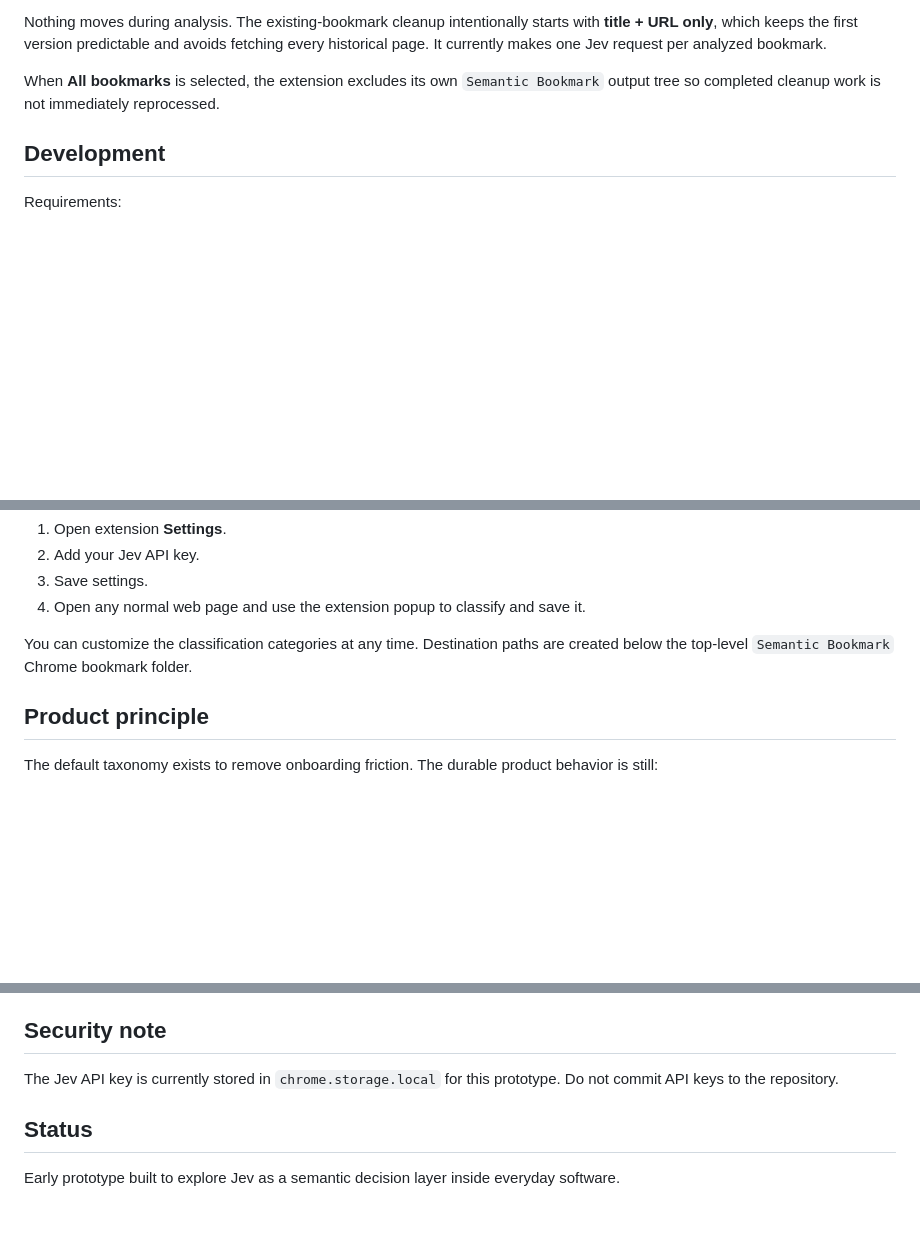
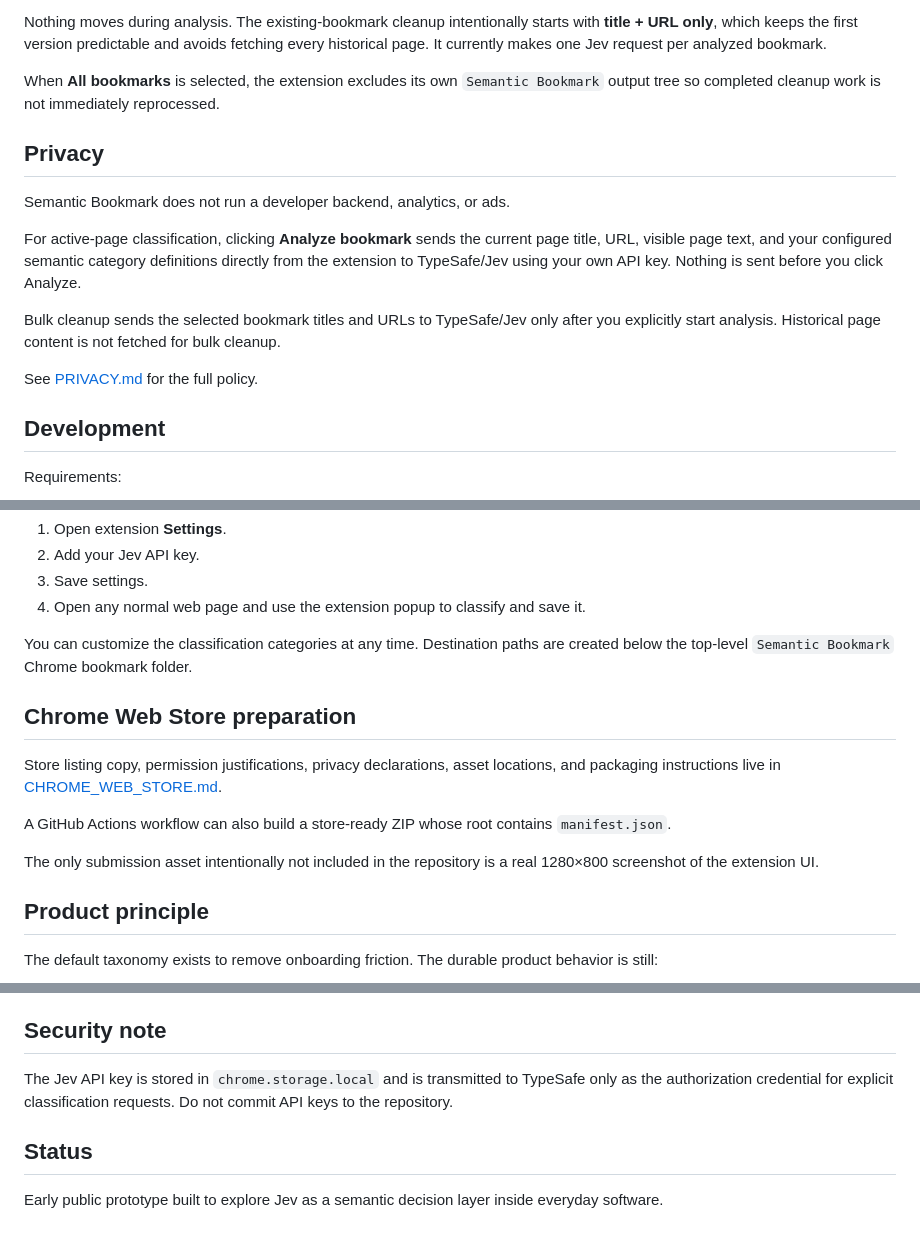
Before and after one commit to acorn181/semantic-bookmark, a Markdown page: README.md, 3 parts joined by grey strips. Rendered like a GitHub page; blank space fills up the shorter version.

Commit message:
docs: add privacy and store publication guidance

```diff
--- a/README.md
+++ b/README.md
@@ -39,6 +43,16 @@ Nothing moves during analysis. The existing-bookmark cleanup intentionally start
 
 When **All bookmarks** is selected, the extension excludes its own `Semantic Bookmark` output tree so completed cleanup work is not immediately reprocessed.
 
+## Privacy
+
+Semantic Bookmark does not run a developer backend, analytics, or ads.
+
+For active-page classification, clicking **Analyze bookmark** sends the current page title, URL, visible page text, and your configured semantic category definitions directly from the extension to TypeSafe/Jev using your own API key. Nothing is sent before you click Analyze.
+
+Bulk cleanup sends the selected bookmark titles and URLs to TypeSafe/Jev only after you explicitly start analysis. Historical page content is not fetched for bulk cleanup.
+
+See [PRIVACY.md](PRIVACY.md) for the full policy.
+
 ## Development
 
 Requirements:
@@ -65,6 +79,14 @@ On first use:
 
 You can customize the classification categories at any time. Destination paths are created below the top-level `Semantic Bookmark` Chrome bookmark folder.
 
+## Chrome Web Store preparation
+
+Store listing copy, permission justifications, privacy declarations, asset locations, and packaging instructions live in [CHROME_WEB_STORE.md](CHROME_WEB_STORE.md).
+
+A GitHub Actions workflow can also build a store-ready ZIP whose root contains `manifest.json`.
+
+The only submission asset intentionally not included in the repository is a real 1280×800 screenshot of the extension UI.
+
 ## Product principle
 
 The default taxonomy exists to remove onboarding friction. The durable product behavior is still:
@@ -84,8 +106,8 @@ Possible next steps:
 
 ## Security note
 
-The Jev API key is currently stored in `chrome.storage.local` for this prototype. Do not commit API keys to the repository.
+The Jev API key is stored in `chrome.storage.local` and is transmitted to TypeSafe only as the authorization credential for explicit classification requests. Do not commit API keys to the repository.
 
 ## Status
 
-Early prototype built to explore Jev as a semantic decision layer inside everyday software.
+Early public prototype built to explore Jev as a semantic decision layer inside everyday software.
```
Also changed, not shown: other parts of README.md (+4 -0 lines).
